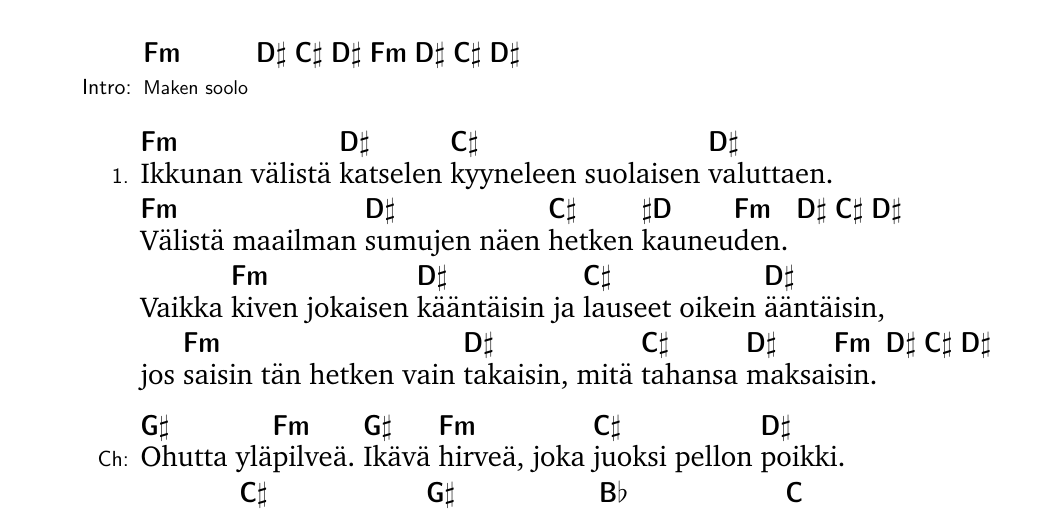
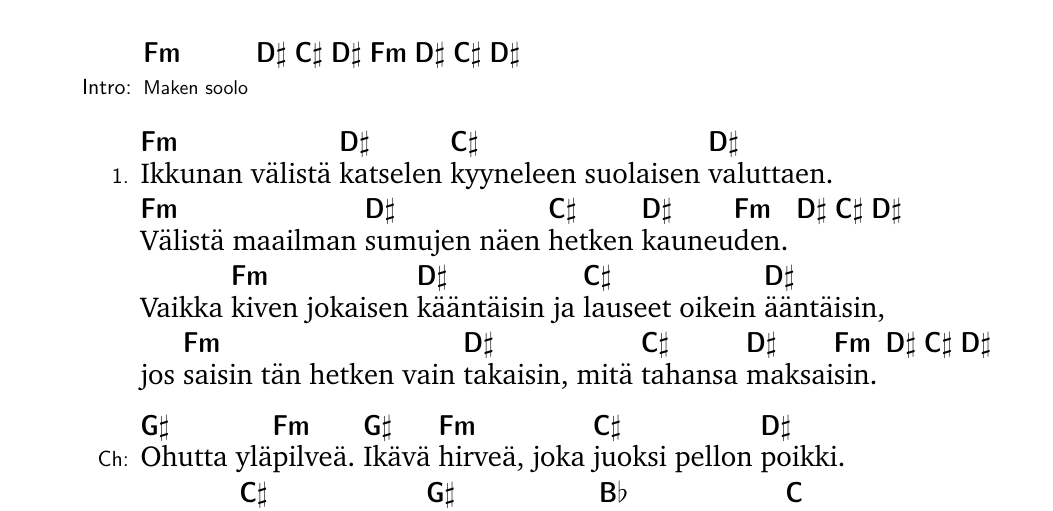
Before and after one commit to ion1/amuri, a LaTeX document (ikava_hirvea.tex): part of the page, cut so that both start at the same text. Compiled offline with pdfLaTeX.

Commit message:
Ikävä hirveä: Typo fix

```diff
--- a/ikava_hirvea.tex
+++ b/ikava_hirvea.tex
@@ -25,7 +25,7 @@
 \Ch{D#}{valuttaen.}
 
 \Ch{Fm}{Välistä} maailman \Ch{D#}{sumujen} näen \Ch{C#}{hetken}
-\Chr{#D}{kauneu}\Ch{Fm}{den.} \Ch{D#}{} \Ch{C#}{} \Ch{D#}{}
+\Chr{D#}{kauneu}\Ch{Fm}{den.} \Ch{D#}{} \Ch{C#}{} \Ch{D#}{}
 
 Vaikka \Ch{Fm}{kiven} jokaisen \Ch{D#}{kääntäisin} ja \Ch{C#}{lauseet} oikein
 \Ch{D#}{ääntäisin,}
```
